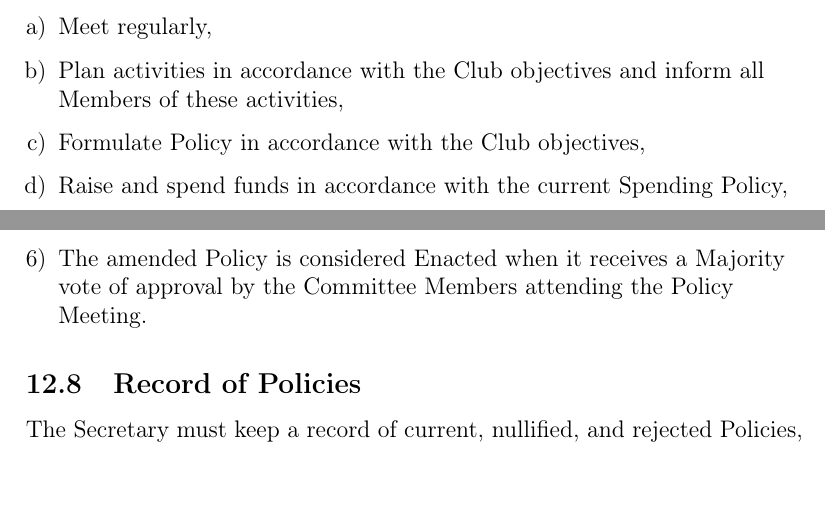
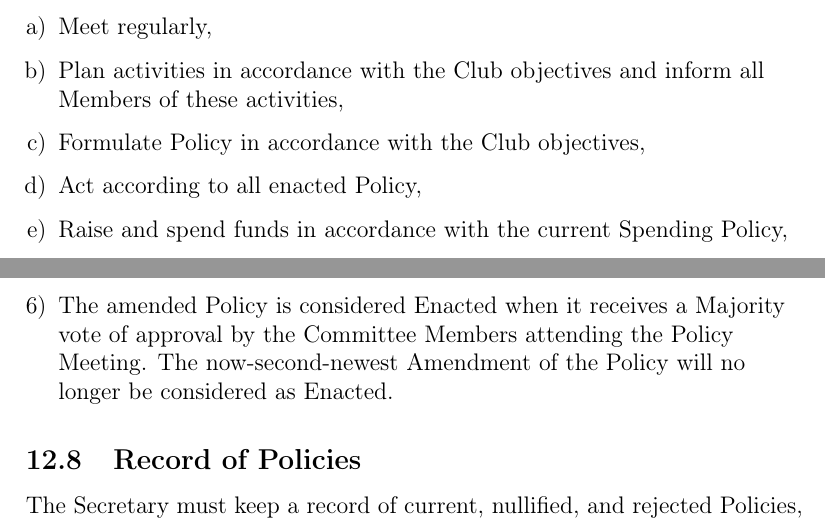
Before and after one commit to ComSSA/constitution, a LaTeX document (constitution.tex): two parts of pages 6 and 19 of 20, joined at a grey line, cut so that both start at the same text, the shorter picture padded with empty space. Compiled offline with pdfLaTeX.

Commit message:
c-c-changes

```diff
--- a/constitution.tex
+++ b/constitution.tex
@@ -226,6 +226,7 @@ The Committee has the power and responsibility to:
 	\item Meet regularly,
 	\item Plan activities in accordance with the Club objectives and inform all Members of these activities,
 	\item Formulate Policy in accordance with the Club objectives,
+    \item Act according to all enacted Policy,
 	\item Raise and spend funds in accordance with the current Spending Policy,
 	\item Accept or decline Members who apply for an OCM position,
 	\item Appoint a Member to take a vacant OCM position if necessary,
@@ -635,7 +636,7 @@ For the duration of the following procedure, Amender(s) refers to the Amender(s)
 		\item If said Committee member(s) are not present at the next Policy Meeting, they forfeit their right to vote on the Policy.
 		\item A Policy Meeting may not be postponed more than once per Policy amendment.
 	\end{enumerate}
-	\item The amended Policy is considered Enacted when it receives a Majority vote of approval by the Committee Members attending the Policy Meeting.
+	\item The amended Policy is considered Enacted when it receives a Majority vote of approval by the Committee Members attending the Policy Meeting. The now-second-newest Amendment of the Policy will no longer be considered as Enacted.
 \end{enumerate}
 
 \subsection{Record of Policies}
```
